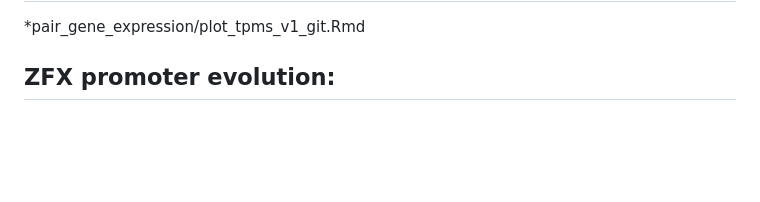
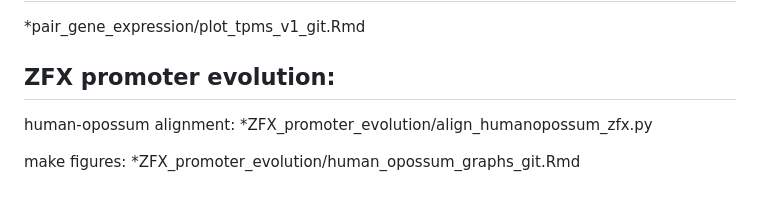
Before and after one commit to hannharris/Ychr_evolution, a Markdown page: README.md, the part around the change. Rendered like a GitHub page; blank space fills up the shorter version.

```diff
--- a/README.md
+++ b/README.md
@@ -94,3 +94,9 @@ analyses were conducted using either Python (v3.8.10) or R (v4.1.0 or v4.2.0). S
  *pair_gene_expression/plot_tpms_v1_git.Rmd
 
 ## ZFX promoter evolution:
+
+ human-opossum alignment:
+ *ZFX_promoter_evolution/align_humanopossum_zfx.py
+
+ make figures:
+ *ZFX_promoter_evolution/human_opossum_graphs_git.Rmd
```
